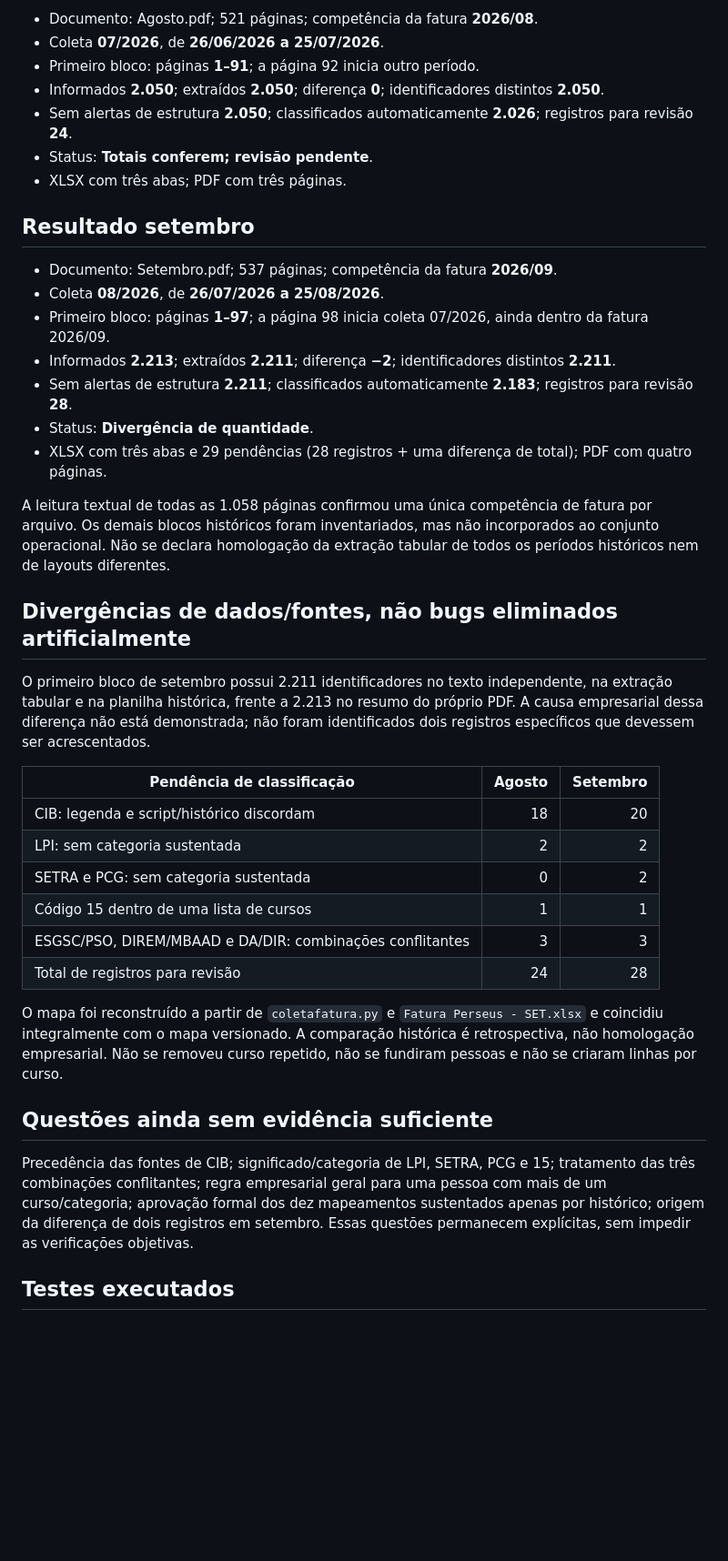
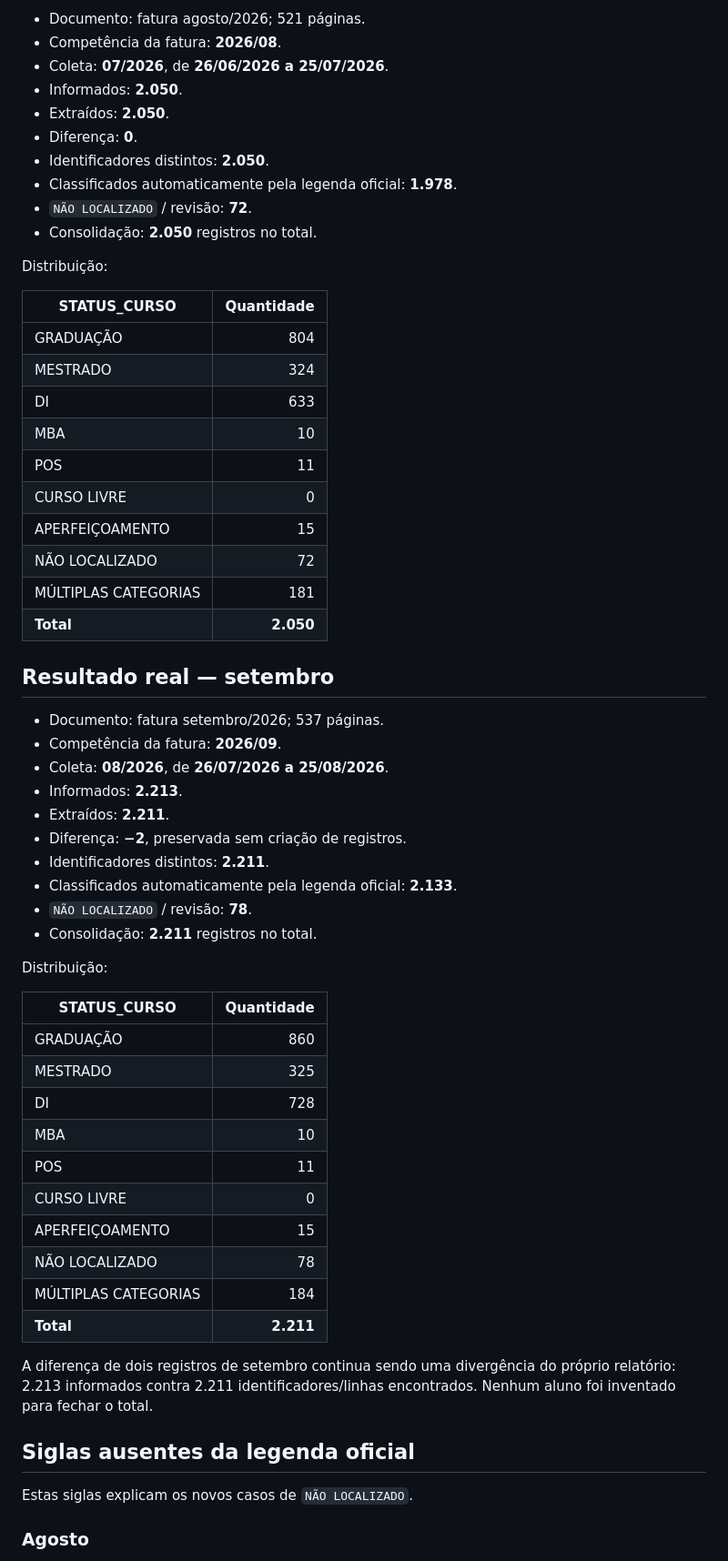
Before and after one commit to luizamoll/perseus-conferencia, a Markdown page: AUDITORIA_ATUAL.md, the part around one of its changes. Shown at 91% size. Rendered like a GitHub page; blank space fills up the shorter version.

Commit message:
Atualiza auditoria para a regra oficial e validação real

```diff
--- a/AUDITORIA_ATUAL.md
+++ b/AUDITORIA_ATUAL.md
@@ -32,42 +53,63 @@ Esses problemas foram reproduzidos em testes de regressão ou constatados no có
 
-- Documento: Agosto.pdf; 521 páginas; competência da fatura **2026/08**.
-- Coleta **07/2026**, de **26/06/2026 a 25/07/2026**.
-- Primeiro bloco: páginas **1–91**; a página 92 inicia outro período.
-- Informados **2.050**; extraídos **2.050**; diferença **0**; identificadores distintos **2.050**.
-- Sem alertas de estrutura **2.050**; classificados automaticamente **2.026**; registros para revisão **24**.
-- Status: **Totais conferem; revisão pendente**.
-- XLSX com três abas; PDF com três páginas.
+- Documento: fatura agosto/2026; 521 páginas.
+- Competência da fatura: **2026/08**.
+- Coleta: **07/2026**, de **26/06/2026 a 25/07/2026**.
+- Informados: **2.050**.
+- Extraídos: **2.050**.
+- Diferença: **0**.
+- Identificadores distintos: **2.050**.
+- Classificados automaticamente pela legenda oficial: **1.978**.
+- `NÃO LOCALIZADO` / revisão: **72**.
+- Consolidação: **2.050** registros no total.
 
-## Resultado setembro
+Distribuição:
 
-- Documento: Setembro.pdf; 537 páginas; competência da fatura **2026/09**.
-- Coleta **08/2026**, de **26/07/2026 a 25/08/2026**.
-- Primeiro bloco: páginas **1–97**; a página 98 inicia coleta 07/2026, ainda dentro da fatura 2026/09.
-- Informados **2.213**; extraídos **2.211**; diferença **−2**; identificadores distintos **2.211**.
-- Sem alertas de estrutura **2.211**; classificados automaticamente **2.183**; registros para revisão **28**.
-- Status: **Divergência de quantidade**.
-- XLSX com três abas e 29 pendências (28 registros + uma diferença de total); PDF com quatro páginas.
+| STATUS_CURSO | Quantidade |
+|---|---:|
+| GRADUAÇÃO | 804 |
+| MESTRADO | 324 |
+| DI | 633 |
+| MBA | 10 |
+| POS | 11 |
+| CURSO LIVRE | 0 |
+| APERFEIÇOAMENTO | 15 |
+| NÃO LOCALIZADO | 72 |
+| MÚLTIPLAS CATEGORIAS | 181 |
+| **Total** | **2.050** |
 
-A leitura textual de todas as 1.058 páginas confirmou uma única competência de fatura por arquivo. Os demais blocos históricos foram inventariados, mas não incorporados ao conjunto operacional. Não se declara homologação da extração tabular de todos os períodos históricos nem de layouts diferentes.
+## Resultado real — setembro
 
-## Divergências de dados/fontes, não bugs eliminados artificialmente
+- Documento: fatura setembro/2026; 537 páginas.
+- Competência da fatura: **2026/09**.
+- Coleta: **08/2026**, de **26/07/2026 a 25/08/2026**.
+- Informados: **2.213**.
+- Extraídos: **2.211**.
+- Diferença: **−2**, preservada sem criação de registros.
+- Identificadores distintos: **2.211**.
+- Classificados automaticamente pela legenda oficial: **2.133**.
+- `NÃO LOCALIZADO` / revisão: **78**.
+- Consolidação: **2.211** registros no total.
 
-O primeiro bloco de setembro possui 2.211 identificadores no texto independente, na extração tabular e na planilha histórica, frente a 2.213 no resumo do próprio PDF. A causa empresarial dessa diferença não está demonstrada; não foram identificados dois registros específicos que devessem ser acrescentados.
+Distribuição:
 
-| Pendência de classificação | Agosto | Setembro |
-|---|---:|---:|
-| CIB: legenda e script/histórico discordam | 18 | 20 |
-| LPI: sem categoria sustentada | 2 | 2 |
-| SETRA e PCG: sem categoria sustentada | 0 | 2 |
-| Código 15 dentro de uma lista de cursos | 1 | 1 |
-| ESGSC/PSO, DIREM/MBAAD e DA/DIR: combinações conflitantes | 3 | 3 |
-| Total de registros para revisão | 24 | 28 |
+| STATUS_CURSO | Quantidade |
+|---|---:|
+| GRADUAÇÃO | 860 |
+| MESTRADO | 325 |
+| DI | 728 |
+| MBA | 10 |
+| POS | 11 |
+| CURSO LIVRE | 0 |
+| APERFEIÇOAMENTO | 15 |
+| NÃO LOCALIZADO | 78 |
+| MÚLTIPLAS CATEGORIAS | 184 |
+| **Total** | **2.211** |
 
-O mapa foi reconstruído a partir de `coletafatura.py` e `Fatura Perseus - SET.xlsx` e coincidiu integralmente com o mapa versionado. A comparação histórica é retrospectiva, não homologação empresarial. Não se removeu curso repetido, não se fundiram pessoas e não se criaram linhas por curso.
+A diferença de dois registros de setembro continua sendo uma divergência do próprio relatório: 2.213 informados contra 2.211 identificadores/linhas encontrados. Nenhum aluno foi inventado para fechar o total.
 
-## Questões ainda sem evidência suficiente
+## Siglas ausentes da legenda oficial
 
-Precedência das fontes de CIB; significado/categoria de LPI, SETRA, PCG e 15; tratamento das três combinações conflitantes; regra empresarial geral para uma pessoa com mais de um curso/categoria; aprovação formal dos dez mapeamentos sustentados apenas por histórico; origem da diferença de dois registros em setembro. Essas questões permanecem explícitas, sem impedir as verificações objetivas.
+Estas siglas explicam os novos casos de `NÃO LOCALIZADO`.
 
-## Testes executados
+### Agosto
 
```
Also changed, not shown: other parts of AUDITORIA_ATUAL.md (+112 -38 lines).
